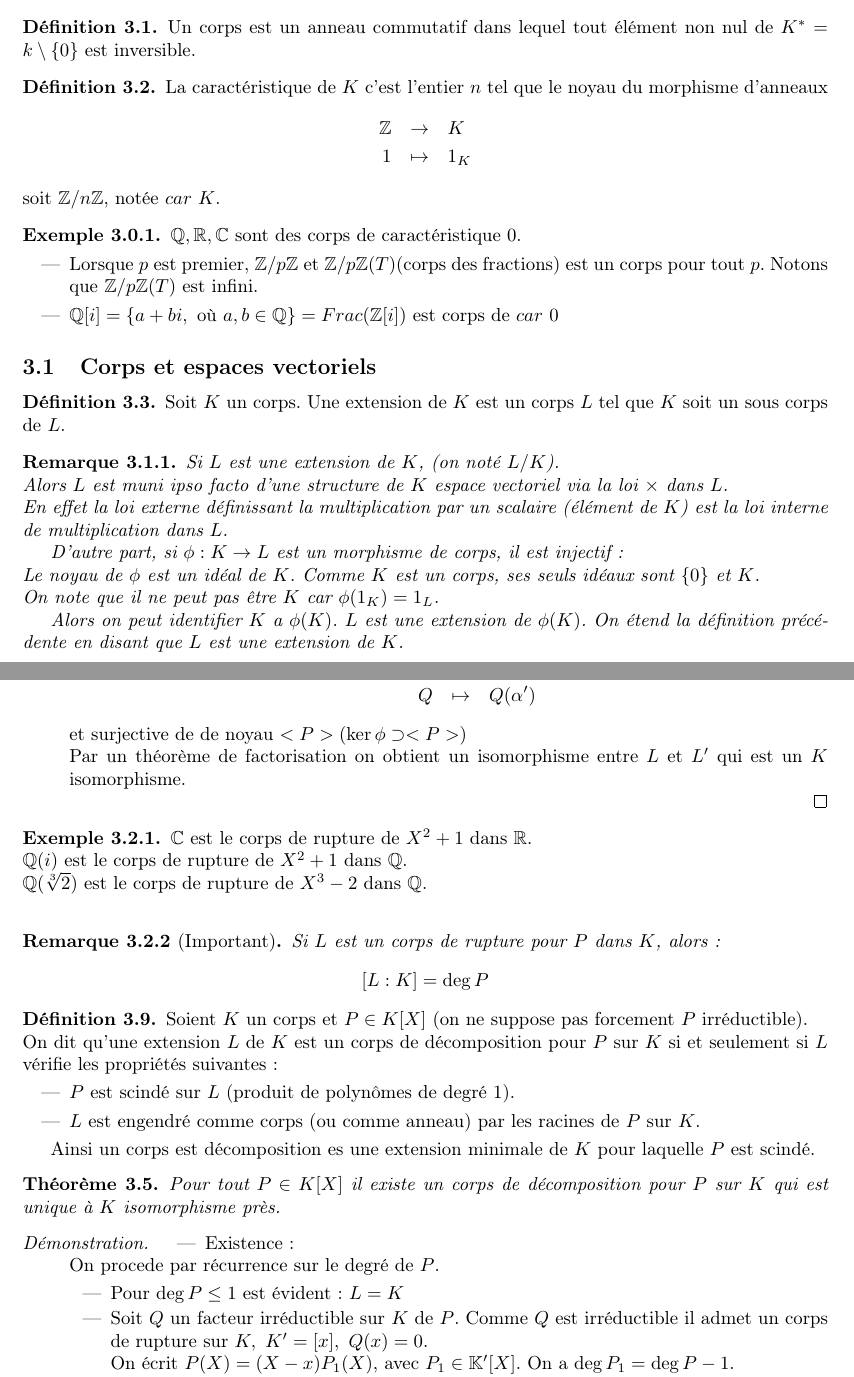
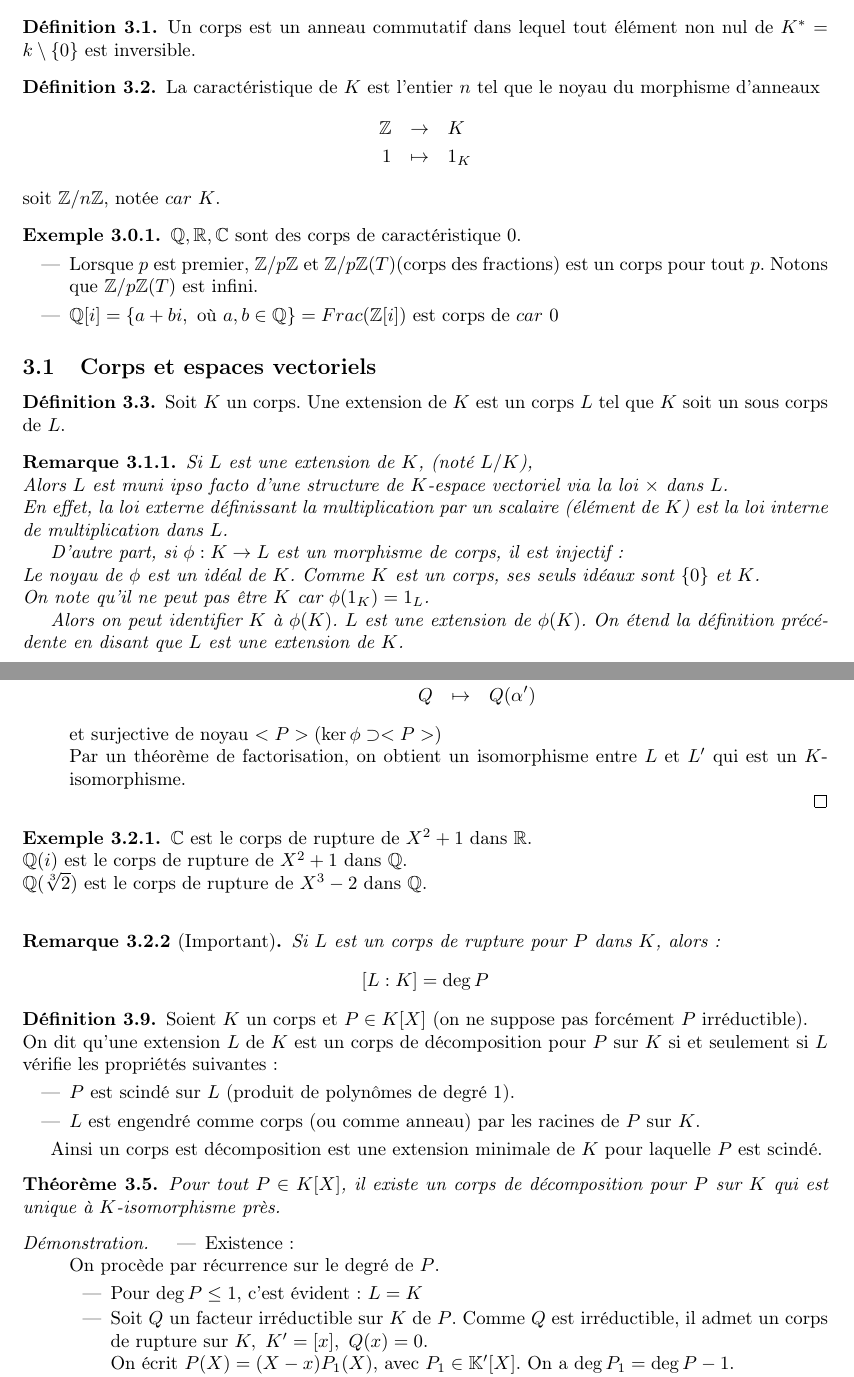
Before and after one commit to Yag000/algebre-II-notes, a LaTeX document (algebre-II-notes.tex, which reads contents/corps/espaces_vectoriels.tex, contents/corps/main.tex, contents/corps/rupture.tex): two parts of pages 15 and 20 of 31, joined at a grey line, cut so that both start at the same text. Compiled offline with pdfLaTeX.

Commit message:
fix corps

```diff
--- a/contents/corps/espaces_vectoriels.tex
+++ b/contents/corps/espaces_vectoriels.tex
@@ -7,15 +7,15 @@
 
 
 \begin{remarque}
-	Si $L$ est une extension de $K$, (on noté $L/K$).\\
-	Alors $L$ est muni ipso facto d'une structure de $K$ espace vectoriel via la loi $\times$ dans $L$.\\
-	En effet la loi externe définissant la multiplication par un scalaire (élément de $K$) est la loi interne de multiplication dans $L$.
+	Si $L$ est une extension de $K$, (noté $L/K$),\\
+	Alors $L$ est muni ipso facto d'une structure de $K$-espace vectoriel via la loi $\times$ dans $L$.\\
+	En effet, la loi externe définissant la multiplication par un scalaire (élément de $K$) est la loi interne de multiplication dans $L$.
 
 	D'autre part, si $\phi : K \to L$ est un morphisme de corps, il est injectif: \\
 	Le noyau de $\phi$ est un idéal de $K$. Comme $K$ est un corps, ses seuls idéaux sont $\{0\}$ et $K$.\\
-	On note que il ne peut pas être $K$ car $\phi(1_K) = 1_L$.
+	On note qu'il ne peut pas être $K$ car $\phi(1_K) = 1_L$.
 
-	Alors on peut identifier $K$ a $\phi(K)$. $L$ est une extension de $\phi(K)$. On étend la définition précédente en disant que $L$ est une extension de $K$.
+	Alors on peut identifier $K$ à $\phi(K)$. $L$ est une extension de $\phi(K)$. On étend la définition précédente en disant que $L$ est une extension de $K$.
 \end{remarque}
 
 \begin{example}
--- a/contents/corps/main.tex
+++ b/contents/corps/main.tex
@@ -6,7 +6,7 @@
 \end{definition}
 
 \begin{definition}
-	La caractéristique de $K$ c'est l'entier $n$ tel que le noyau du morphisme d'anneaux
+	La caractéristique de $K$ est l'entier $n$ tel que le noyau du morphisme d'anneaux
 	\begin{eqnarray*}
 		\Z &\to& K \\
 		1 &\mapsto& 1_K
--- a/contents/corps/rupture.tex
+++ b/contents/corps/rupture.tex
@@ -49,8 +49,8 @@
 			      \phi : K[X] &\to& L'\\
 			      Q &   \mapsto & Q(\alpha')
 		      \end{eqnarray*}
-		      et surjective de de noyau $<P> (\ker \phi \supset <P>)$\\
-		      Par un théorème de factorisation on obtient un isomorphisme entre $L$ et $L'$ qui est un $K$ isomorphisme.
+		      et surjective de noyau $<P> (\ker \phi \supset <P>)$\\
+		      Par un théorème de factorisation, on obtient un isomorphisme entre $L$ et $L'$ qui est un $K$-isomorphisme.
 	\end{itemize}
 \end{proof}
 
@@ -69,28 +69,28 @@
 
 
 \begin{definition}
-	Soient $K$ un corps et $P\in K[X]$ (on ne suppose pas forcement $P$ irréductible).\\
+	Soient $K$ un corps et $P\in K[X]$ (on ne suppose pas forcément $P$ irréductible).\\
 	On dit qu'une extension $L$ de $K$ est un corps de décomposition pour $P$ sur $K$ si et seulement si $L$ vérifie les propriétés suivantes:
 	\begin{itemize}
 		\item $P$ est scindé sur $L$ (produit de polynômes de degré 1).
 		\item $L$ est engendré comme corps (ou comme anneau) par les racines de $P$ sur $K$.
 	\end{itemize}
 
-	Ainsi un corps est décomposition es une extension minimale de $K$ pour laquelle $P$ est scindé.
+	Ainsi un corps est décomposition est une extension minimale de $K$ pour laquelle $P$ est scindé.
 \end{definition}
 
 \begin{theorem}
-	Pour tout $P\in K[X]$ il existe un corps de décomposition pour $P$ sur $K$ qui est unique à $K$ isomorphisme près.
+	Pour tout $P\in K[X]$, il existe un corps de décomposition pour $P$ sur $K$ qui est unique à $K$-isomorphisme près.
 \end{theorem}
 
 \begin{proof}
 	\begin{itemize}
 		\item Existence:\\
-		      On procede par récurrence sur le degré de $P$.
+		      On procède par récurrence sur le degré de $P$.
 		      \begin{itemize}
-			      \item Pour $\deg P \leq 1$ est évident: $L = K$
+			      \item Pour $\deg P \leq 1$, c'est évident: $L = K$
 			      \item Soit $Q$ un facteur irréductible sur $K$ de $P$.
-			            Comme $Q$ est irréductible il admet un corps de rupture sur $K, \ K' = [x], \ Q(x) = 0$.\\
+			            Comme $Q$ est irréductible, il admet un corps de rupture sur $K, \ K' = [x], \ Q(x) = 0$.\\
 			            On écrit $P(X) = (X-x)P_1(X)$, avec $P_1 \in \K'[X]$. On a $\deg P_1 = \deg P -1$.\\
 			            On peut alors appliquer l'hypothèse de récurrence à $P_1$ sur $K'$.\\
 			            Il existe $L = K(x_2, \cdots,  x_n)$ tel que $P_1$ est scindé sur $L$ et
```
Also changed, not shown: contents/corps/espaces_vectoriels.tex (36 more changed lines), contents/corps/rupture.tex (10 more changed lines).
